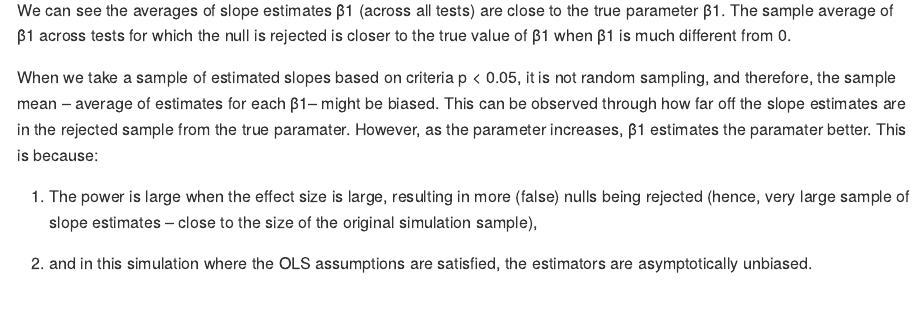
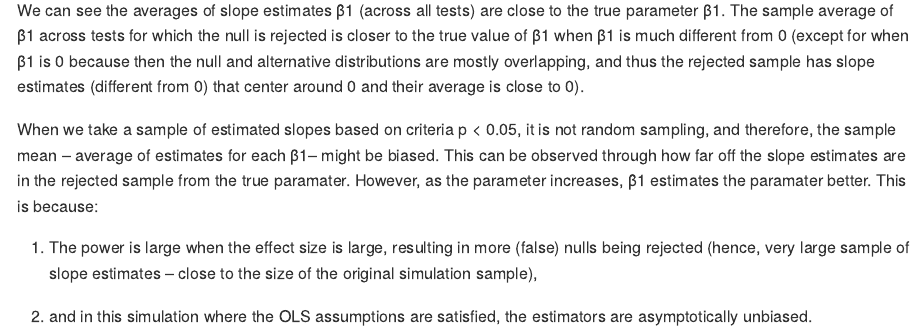
Before and after one commit to ngduong/p8105_hw5_nqd2000, an R Markdown document (p8105_hw5_nqd2000.Rmd): the page in a window 1100 px wide, from 7090 px down. The pictures show the output file p8105_hw5_nqd2000.md that the author committed with the source, drawn offline in the style of GitHub; long lines of code are wrapped.

Commit message:
problem 3 -- add to comment part b

````diff
--- a/p8105_hw5_nqd2000.Rmd
+++ b/p8105_hw5_nqd2000.Rmd
@@ -210,7 +210,7 @@ sim_results_df %>%
   scale_y_continuous(breaks = seq(0, 6, by = 1))
 ```
 
-We can see the averages of slope estimates β̂1 (across all tests) are close to the true parameter β1. The sample average of β̂1 across tests for which the null is rejected is closer to the true value of β1 when β1 is much different from 0.
+We can see the averages of slope estimates β̂1 (across all tests) are close to the true parameter β1. The sample average of β̂1 across tests for which the null is rejected is closer to the true value of β1 when β1 is much different from 0 (except for when β1 is 0 because then the null and alternative distributions are mostly overlapping, and thus the rejected sample has slope estimates (different from 0) that center around 0 and their average is close to 0).
 
 When we take a sample of estimated slopes based on criteria p < 0.05, it is not random sampling, and therefore, the sample mean -- average of estimates for each β1-- might be biased. This can be observed through how far off the slope estimates are in the rejected sample from the true paramater. However, as the parameter increases, β̂1 estimates the paramater better. This is because:
 
````
Also changed, not shown: p8105_hw5_nqd2000.md.
